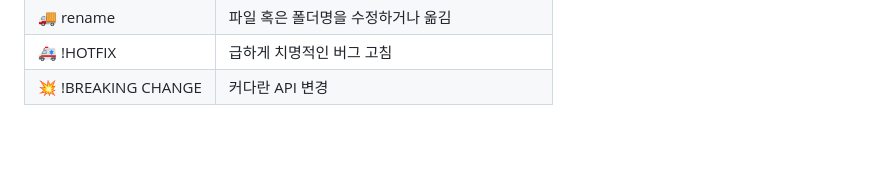
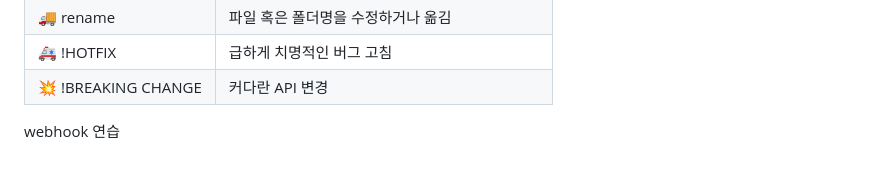
Before and after one commit to codestates-seb/seb42_pre_005, a Markdown page: README.md, the part around the change. GitHub-like rendering; blank space fills up the shorter version.

```diff
--- a/README.md
+++ b/README.md
@@ -46,3 +46,6 @@ CodeStates 42기 Pre-Project 005
 |🚚 rename| 파일 혹은 폴더명을 수정하거나 옮김|
 |🚑 !HOTFIX| 급하게 치명적인 버그 고침|
 |💥 !BREAKING CHANGE| 커다란 API 변경|
+
+
+webhook 연습
```
